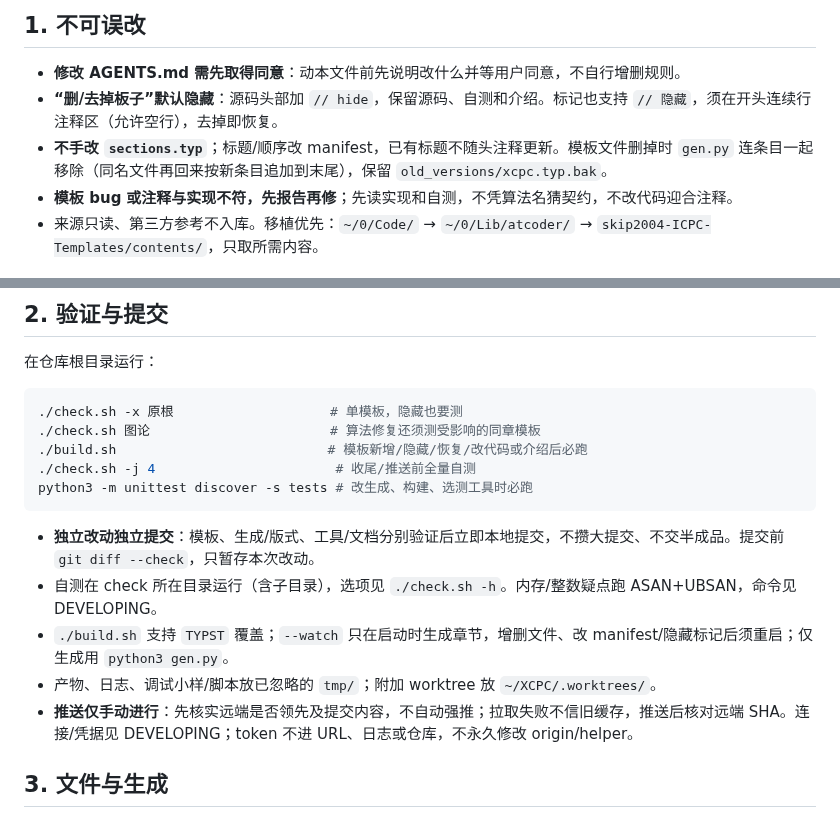
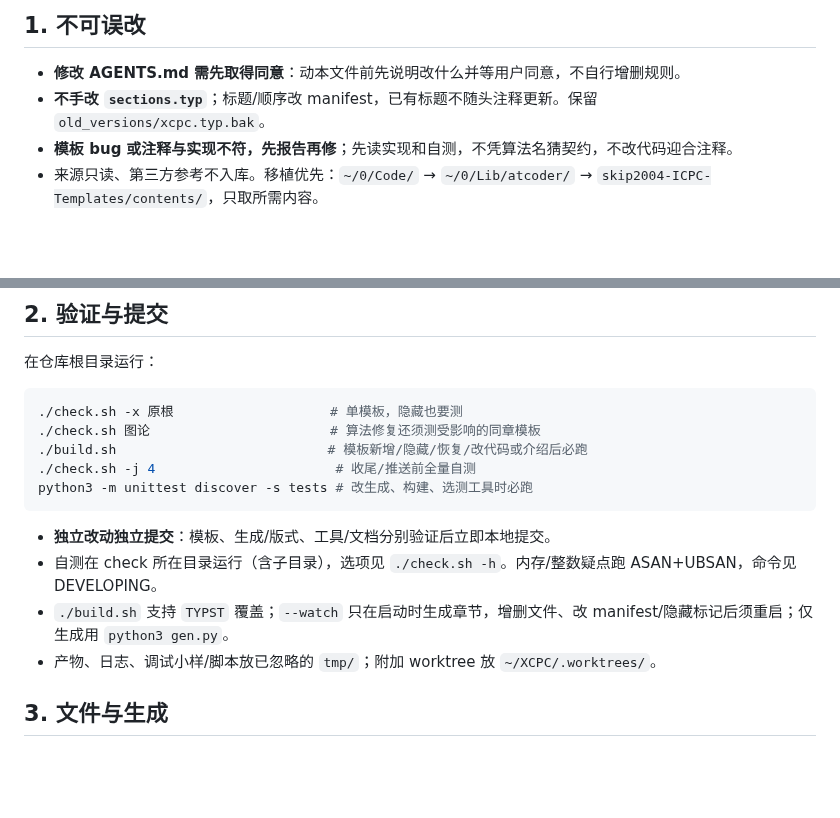
Before and after one commit to Z3O1/xcpc-templates, a Markdown page: AGENTS.md, 2 parts joined by grey strips. Rendered like a GitHub page; blank space fills up the shorter version.

Commit message:
文档:精简 AGENTS 的隐藏/提交/推送条目

````diff
--- a/AGENTS.md
+++ b/AGENTS.md
@@ -5,8 +5,7 @@
 ## 1. 不可误改
 
 - **修改 AGENTS.md 需先取得同意**：动本文件前先说明改什么并等用户同意，不自行增删规则。
-- **“删/去掉板子”默认隐藏**：源码头部加 `// hide`，保留源码、自测和介绍。标记也支持 `// 隐藏`，须在开头连续行注释区（允许空行），去掉即恢复。
-- **不手改 `sections.typ`**；标题/顺序改 manifest，已有标题不随头注释更新。模板文件删掉时 `gen.py` 连条目一起移除（同名文件再回来按新条目追加到末尾），保留 `old_versions/xcpc.typ.bak`。
+- **不手改 `sections.typ`**；标题/顺序改 manifest，已有标题不随头注释更新。保留 `old_versions/xcpc.typ.bak`。
 - **模板 bug 或注释与实现不符，先报告再修**；先读实现和自测，不凭算法名猜契约，不改代码迎合注释。
 - 来源只读、第三方参考不入库。移植优先：`~/0/Code/` → `~/0/Lib/atcoder/` → `skip2004-ICPC-Templates/contents/`，只取所需内容。
 
@@ -22,11 +21,10 @@
 python3 -m unittest discover -s tests # 改生成、构建、选测工具时必跑
 ```
 
-- **独立改动独立提交**：模板、生成/版式、工具/文档分别验证后立即本地提交，不攒大提交、不交半成品。提交前 `git diff --check`，只暂存本次改动。
+- **独立改动独立提交**：模板、生成/版式、工具/文档分别验证后立即本地提交。
 - 自测在 check 所在目录运行（含子目录），选项见 `./check.sh -h`。内存/整数疑点跑 ASAN+UBSAN，命令见 DEVELOPING。
 - `./build.sh` 支持 `TYPST` 覆盖；`--watch` 只在启动时生成章节，增删文件、改 manifest/隐藏标记后须重启；仅生成用 `python3 gen.py`。
 - 产物、日志、调试小样/脚本放已忽略的 `tmp/`；附加 worktree 放 `~/XCPC/.worktrees/`。
-- **推送仅手动进行**：先核实远端是否领先及提交内容，不自动强推；拉取失败不信旧缓存，推送后核对远端 SHA。连接/凭据见 DEVELOPING；token 不进 URL、日志或仓库，不永久修改 origin/helper。
 
 ## 3. 文件与生成
 
````
